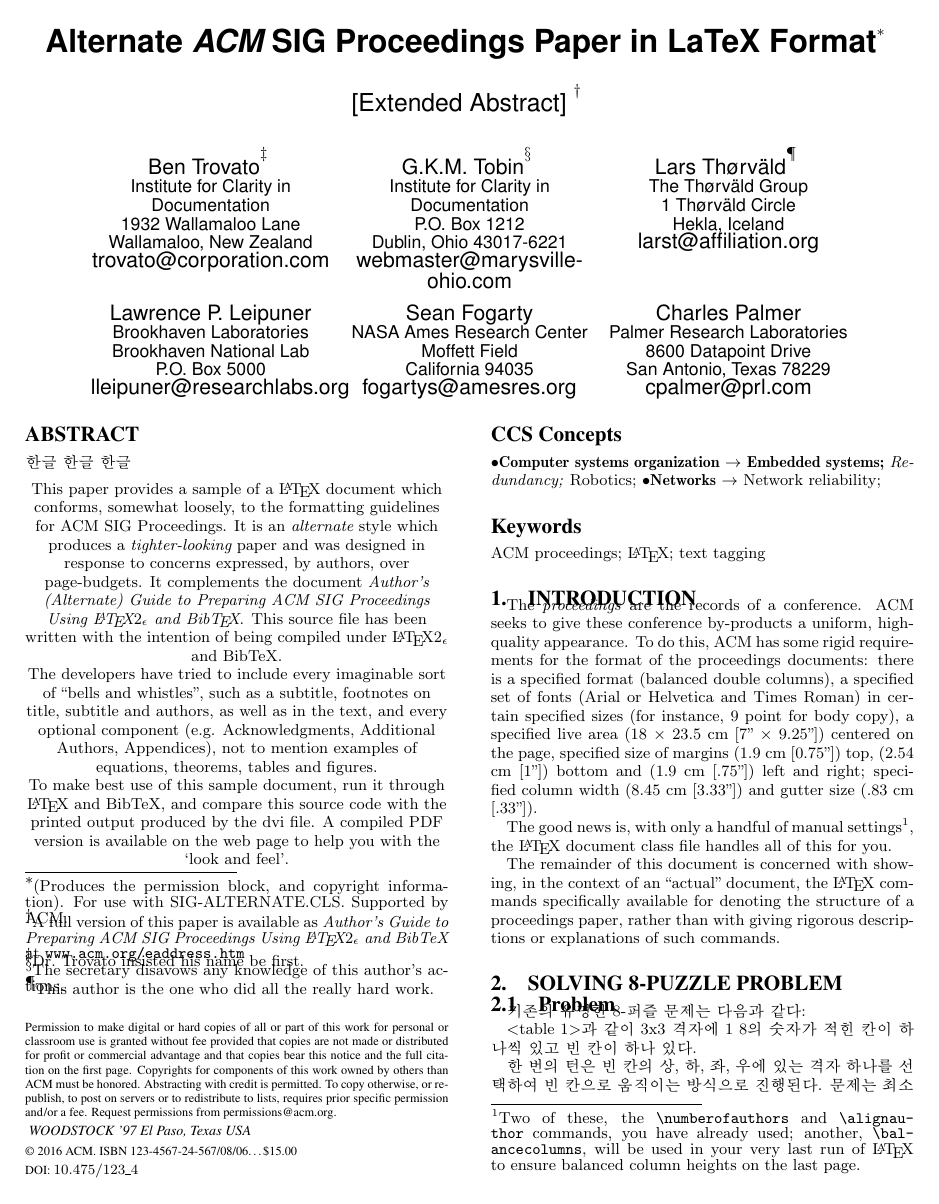
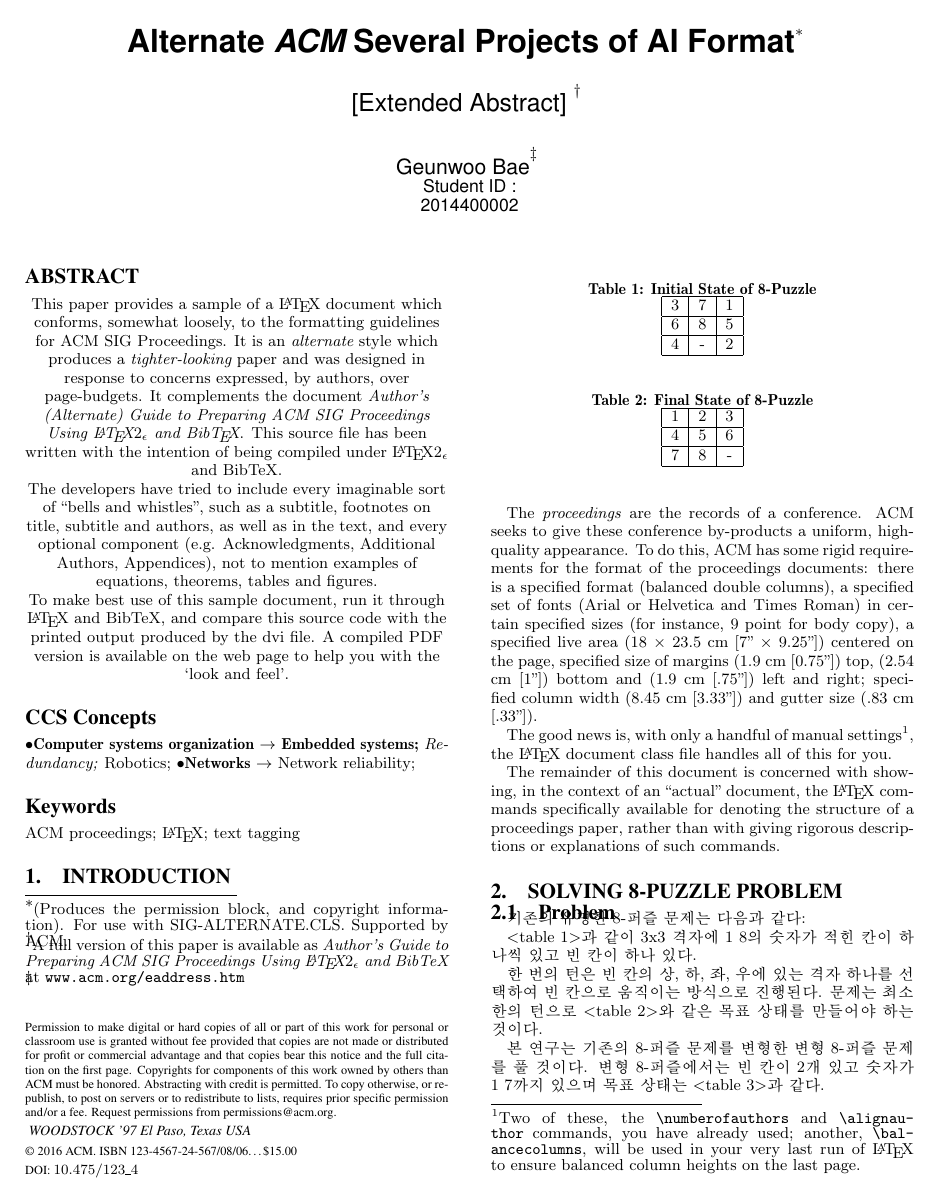
Before and after one commit to CauchyFunction/AITerm, a LaTeX paper (Others/sig-alternate-sample.tex): page 1 of 7. Compiled offline with pdfLaTeX.

Commit message:
Report File

```diff
--- a/Others/sig-alternate-sample.tex
+++ b/Others/sig-alternate-sample.tex
@@ -80,7 +80,7 @@
 %\crdata{0-12345-67-8/90/01}  % Allows default copyright data (0-89791-88-6/97/05) to be over-ridden - IF NEED BE.
 % --- End of Author Metadata ---
 
-\title{Alternate {\ttlit ACM} SIG Proceedings Paper in LaTeX
+\title{Alternate {\ttlit ACM} Several Projects of AI
 Format\titlenote{(Produces the permission block, and
 copyright information). For use with
 SIG-ALTERNATE.CLS. Supported by ACM.}}
@@ -131,63 +131,17 @@ SIG-ALTERNATE.CLS. Supported by ACM.}}
 %
 % 1st. author
 \alignauthor
-Ben Trovato\titlenote{Dr.~Trovato insisted his name be first.}\\
-       \affaddr{Institute for Clarity in Documentation}\\
-       \affaddr{1932 Wallamaloo Lane}\\
-       \affaddr{Wallamaloo, New Zealand}\\
-       \email{trovato@corporation.com}
-% 2nd. author
-\alignauthor
-G.K.M. Tobin\titlenote{The secretary disavows
-any knowledge of this author's actions.}\\
-       \affaddr{Institute for Clarity in Documentation}\\
-       \affaddr{P.O. Box 1212}\\
-       \affaddr{Dublin, Ohio 43017-6221}\\
-       \email{webmaster@marysville-ohio.com}
-% 3rd. author
-\alignauthor Lars Th{\o}rv{\"a}ld\titlenote{This author is the
-one who did all the really hard work.}\\
-       \affaddr{The Th{\o}rv{\"a}ld Group}\\
-       \affaddr{1 Th{\o}rv{\"a}ld Circle}\\
-       \affaddr{Hekla, Iceland}\\
-       \email{larst@affiliation.org}
-\and  % use '\and' if you need 'another row' of author names
-% 4th. author
-\alignauthor Lawrence P. Leipuner\\
-       \affaddr{Brookhaven Laboratories}\\
-       \affaddr{Brookhaven National Lab}\\
-       \affaddr{P.O. Box 5000}\\
-       \email{lleipuner@researchlabs.org}
-% 5th. author
-\alignauthor Sean Fogarty\\
-       \affaddr{NASA Ames Research Center}\\
-       \affaddr{Moffett Field}\\
-       \affaddr{California 94035}\\
-       \email{fogartys@amesres.org}
-% 6th. author
-\alignauthor Charles Palmer\\
-       \affaddr{Palmer Research Laboratories}\\
-       \affaddr{8600 Datapoint Drive}\\
-       \affaddr{San Antonio, Texas 78229}\\
-       \email{cpalmer@prl.com}
+Geunwoo Bae\titlenote{}\\
+       \affaddr{Student ID :}\\
+       \affaddr{2014400002}\\
 }
 % There's nothing stopping you putting the seventh, eighth, etc.
 % author on the opening page (as the 'third row') but we ask,
 % for aesthetic reasons that you place these 'additional authors'
 % in the \additional authors block, viz.
-\additionalauthors{Additional authors: John Smith (The Th{\o}rv{\"a}ld Group,
-email: {\texttt{jsmith@affiliation.org}}) and Julius P.~Kumquat
-(The Kumquat Consortium, email: {\texttt{jpkumquat@consortium.net}}).}
-\date{30 July 1999}
-% Just remember to make sure that the TOTAL number of authors
-% is the number that will appear on the first page PLUS the
-% number that will appear in the \additionalauthors section.
 
 \maketitle
 \begin{abstract}
-\begin{CJK}{UTF8}{mj}
-한글 한글 한글
-\end{CJK}
 \begin{center}
 This paper provides a sample of a \LaTeX\ document which conforms,
 somewhat loosely, to the formatting guidelines for
```
Also changed, not shown: Others/sig-alternate-sample.pdf, Others/sig-alternate-sample.tex (9 more changed lines), 3 other files.
